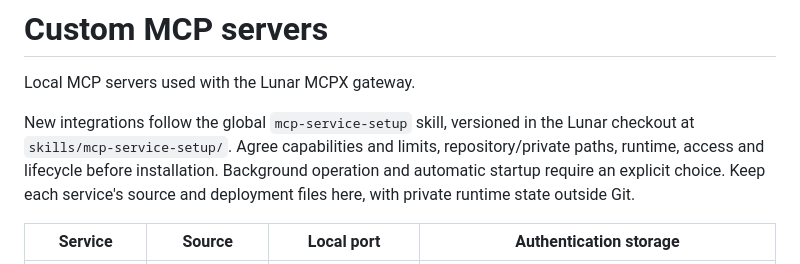
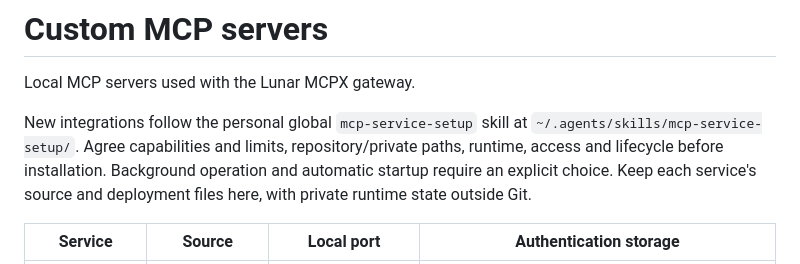
Before and after one commit to jfet97-home/custom-mcps, a Markdown page: README.md, the part around the change. GitHub-like rendering.

Commit message:
Point setup guidance to personal global skills

```diff
--- a/README.md
+++ b/README.md
@@ -2,8 +2,8 @@
 
 Local MCP servers used with the Lunar MCPX gateway.
 
-New integrations follow the global `mcp-service-setup` skill, versioned in the
-Lunar checkout at `skills/mcp-service-setup/`. Agree capabilities and limits,
+New integrations follow the personal global `mcp-service-setup` skill at
+`~/.agents/skills/mcp-service-setup/`. Agree capabilities and limits,
 repository/private paths, runtime, access and lifecycle before installation.
 Background operation and automatic startup require an explicit choice. Keep each
 service's source and deployment files here, with private runtime state outside Git.
```
